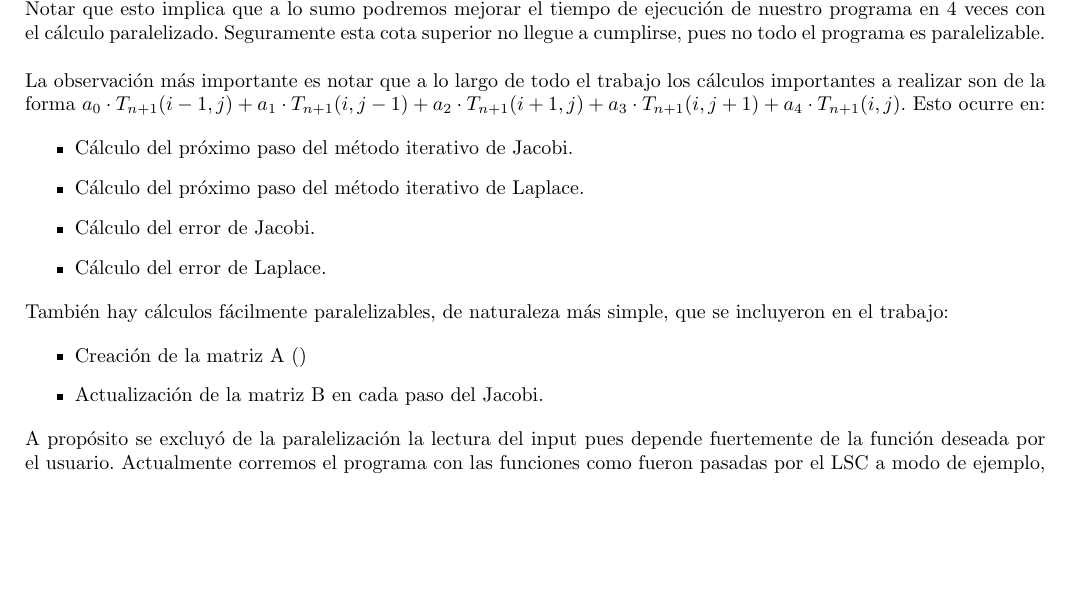
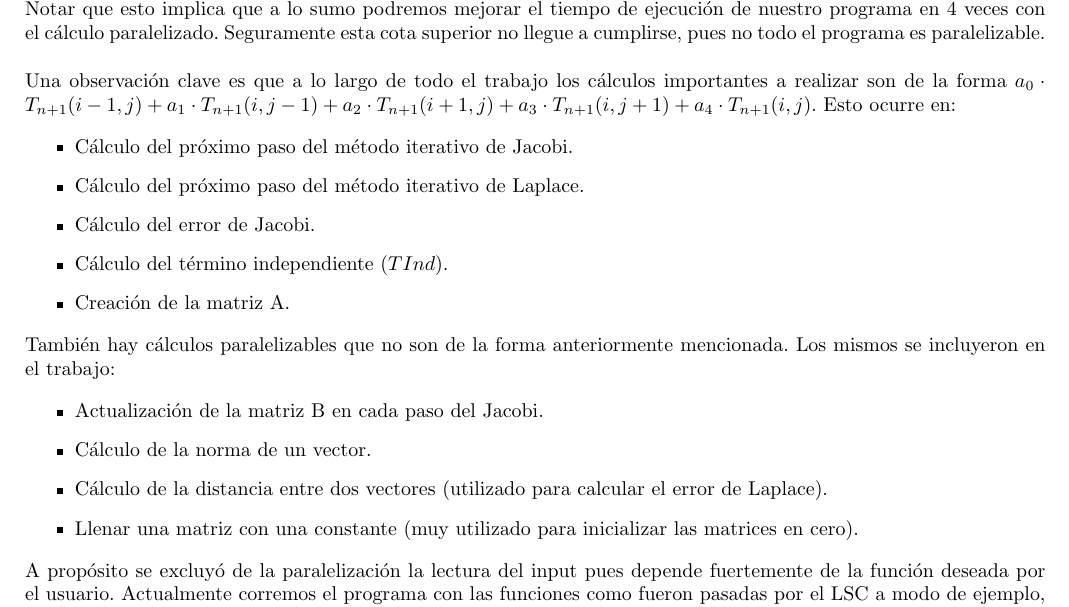
Before and after one commit to msclar/project-orga2, a LaTeX document (informe/TP.tex): part of page 7 of 9, cut so that both start at the same text, the shorter picture padded with empty space. Compiled offline with pdfLaTeX.

```diff
--- a/informe/TP.tex
+++ b/informe/TP.tex
@@ -422,21 +422,26 @@
 con el cálculo paralelizado. Seguramente esta cota superior no llegue a cumplirse, pues no todo el programa
 es paralelizable.\\
 
-La observación más importante es notar que a lo largo de todo el trabajo los cálculos importantes a realizar son de la
+Una observación clave es que a lo largo de todo el trabajo los cálculos importantes a realizar son de la
 forma $a_0 \cdot T_{n+1}(i-1,j) + a_1 \cdot T_{n+1}(i,j-1) + a_2 \cdot T_{n+1}(i+1,j) + a_3 \cdot T_{n+1}(i,j+1) + a_4 \cdot T_{n+1}(i,j)$. Esto ocurre en:
 
 \begin{itemize}
 \item Cálculo del próximo paso del método iterativo de Jacobi.
 \item Cálculo del próximo paso del método iterativo de Laplace.
 \item Cálculo del error de Jacobi.
-\item Cálculo del error de Laplace.
+\item Cálculo del término independiente ($TInd$).
+\item Creación de la matriz A.
 \end{itemize}
 
-También hay cálculos fácilmente paralelizables, de naturaleza más simple, que se incluyeron en el trabajo:
+%%% SE HACEN ASI
+
+También hay cálculos paralelizables que no son de la forma anteriormente mencionada. Los mismos se incluyeron en el trabajo:
 
 \begin{itemize}
-\item Creación de la matriz A ()
 \item Actualización de la matriz B en cada paso del Jacobi.
+\item Cálculo de la norma de un vector.
+\item Cálculo de la distancia entre dos vectores (utilizado para calcular el error de Laplace).
+\item Llenar una matriz con una constante (muy utilizado para inicializar las matrices en cero).
 \end{itemize}
 
 A propósito se excluyó de la paralelización la lectura del input pues depende
```
